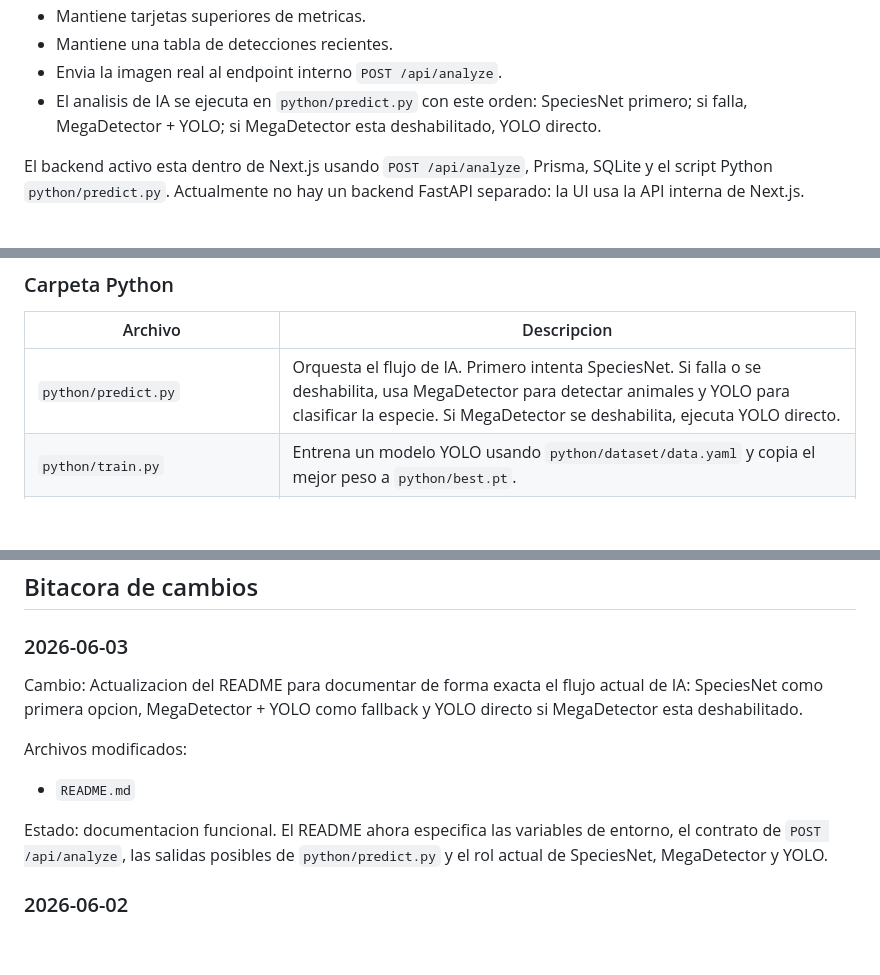
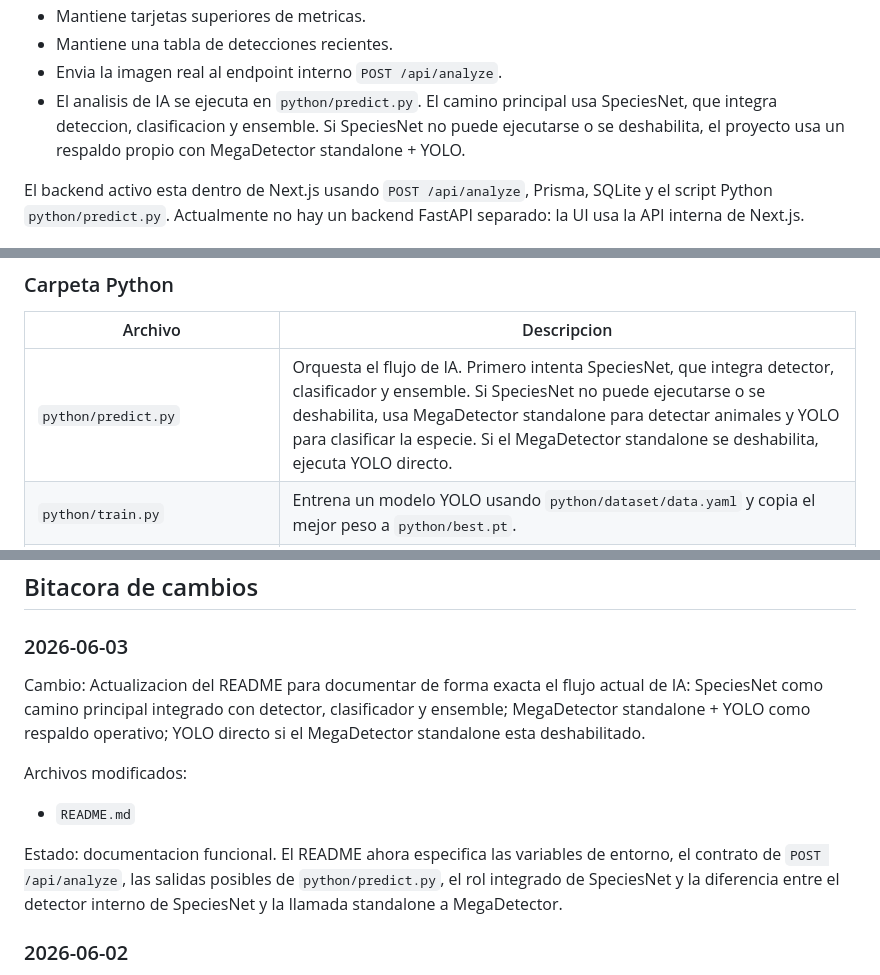
Before and after one commit to nvburgos/Tesis-deteccion-animales, a Markdown page: README.md, 3 parts joined by grey strips. Drawn GitHub-style; blank space fills up the shorter version.

```diff
--- a/README.md
+++ b/README.md
@@ -21,7 +21,7 @@ El proyecto tiene una interfaz web funcional en Next.js con React y TypeScript.
 - Mantiene tarjetas superiores de metricas.
 - Mantiene una tabla de detecciones recientes.
 - Envia la imagen real al endpoint interno `POST /api/analyze`.
-- El analisis de IA se ejecuta en `python/predict.py` con este orden: SpeciesNet primero; si falla, MegaDetector + YOLO; si MegaDetector esta deshabilitado, YOLO directo.
+- El analisis de IA se ejecuta en `python/predict.py`. El camino principal usa SpeciesNet, que integra deteccion, clasificacion y ensemble. Si SpeciesNet no puede ejecutarse o se deshabilita, el proyecto usa un respaldo propio con MegaDetector standalone + YOLO.
 
 El backend activo esta dentro de Next.js usando `POST /api/analyze`, Prisma, SQLite y el script Python `python/predict.py`. Actualmente no hay un backend FastAPI separado: la UI usa la API interna de Next.js.
 
@@ -253,7 +258,7 @@ model Detection {
 
 | Archivo | Descripcion |
 | --- | --- |
-| `python/predict.py` | Orquesta el flujo de IA. Primero intenta SpeciesNet. Si falla o se deshabilita, usa MegaDetector para detectar animales y YOLO para clasificar la especie. Si MegaDetector se deshabilita, ejecuta YOLO directo. |
+| `python/predict.py` | Orquesta el flujo de IA. Primero intenta SpeciesNet, que integra detector, clasificador y ensemble. Si SpeciesNet no puede ejecutarse o se deshabilita, usa MegaDetector standalone para detectar animales y YOLO para clasificar la especie. Si el MegaDetector standalone se deshabilita, ejecuta YOLO directo. |
 | `python/train.py` | Entrena un modelo YOLO usando `python/dataset/data.yaml` y copia el mejor peso a `python/best.pt`. |
 | `python/prepare_dataset.py` | Valida datasets YOLO en `python/datasets_raw`, remapea clases objetivo y genera `python/dataset/data.yaml` solo si hay imagenes y labels validos. |
 | `python/update_labels.py` | Script auxiliar para incrementar IDs de clases en archivos `.txt` de labels. Usar con cuidado. |
@@ -720,13 +729,13 @@ Estado: funcional, pendiente o en revision.
 
 ### 2026-06-03
 
-Cambio: Actualizacion del README para documentar de forma exacta el flujo actual de IA: SpeciesNet como primera opcion, MegaDetector + YOLO como fallback y YOLO directo si MegaDetector esta deshabilitado.
+Cambio: Actualizacion del README para documentar de forma exacta el flujo actual de IA: SpeciesNet como camino principal integrado con detector, clasificador y ensemble; MegaDetector standalone + YOLO como respaldo operativo; YOLO directo si el MegaDetector standalone esta deshabilitado.
 
 Archivos modificados:
 
 - `README.md`
 
-Estado: documentacion funcional. El README ahora especifica las variables de entorno, el contrato de `POST /api/analyze`, las salidas posibles de `python/predict.py` y el rol actual de SpeciesNet, MegaDetector y YOLO.
+Estado: documentacion funcional. El README ahora especifica las variables de entorno, el contrato de `POST /api/analyze`, las salidas posibles de `python/predict.py`, el rol integrado de SpeciesNet y la diferencia entre el detector interno de SpeciesNet y la llamada standalone a MegaDetector.
 
 ### 2026-06-02
 
```
Also changed, not shown: other parts of README.md (+35 -26 lines).
